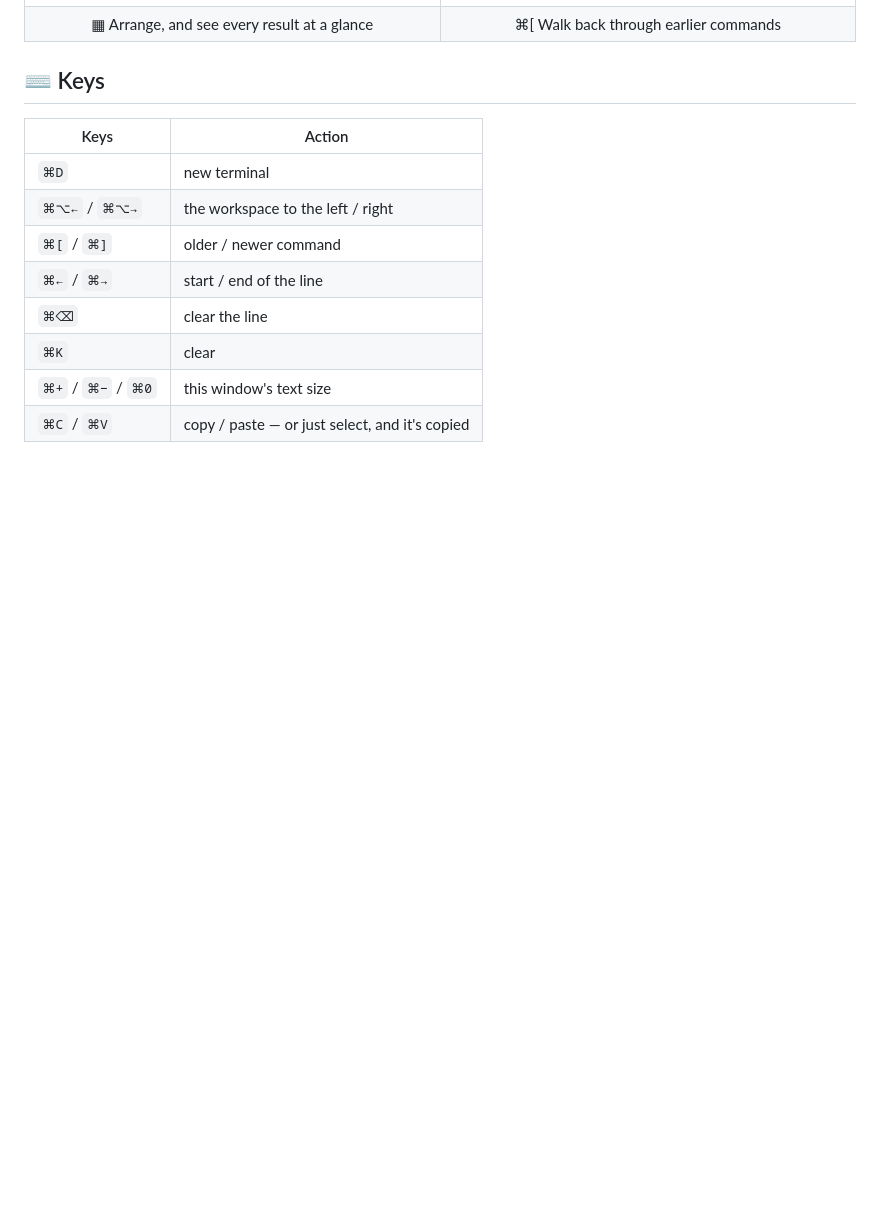
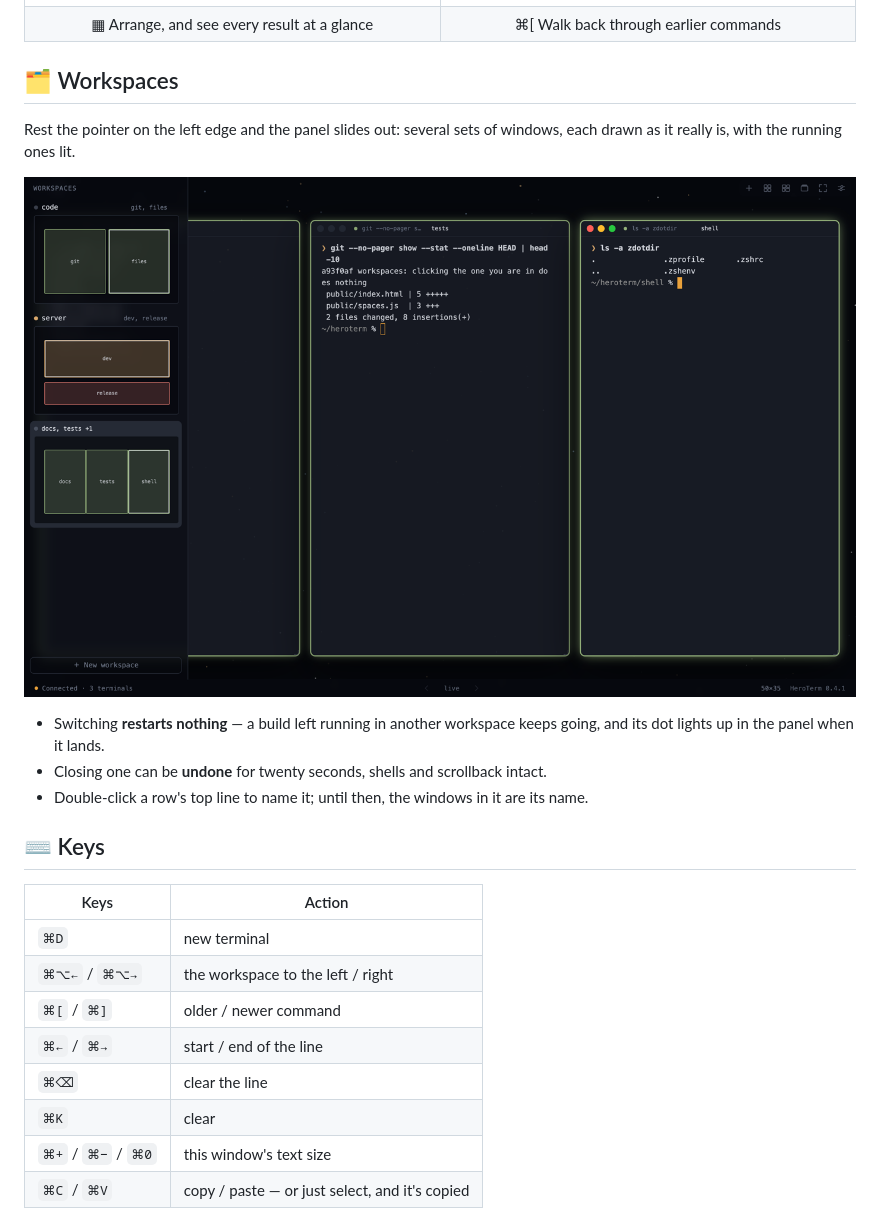
Before and after one commit to yokeholy/HeroTerm, a Markdown page: README.md, the part around the change. GitHub-like rendering; pictures changed too: docs/workspaces.png (added); blank space fills up the shorter version.

Commit message:
docs: a picture of the workspaces panel, and a section to put it in
Shot the same way as the others -- a clone of this repo, real commands, a
prompt with no name or machine in it, 2x -- with three workspaces that
look different at a glance: two columns, a wide window over a short one
with something still running in it, and three columns.

Co-Authored-By: Claude Opus 5 <noreply@anthropic.com>

```diff
--- a/README.md
+++ b/README.md
@@ -81,6 +81,22 @@ of them for a second and it says what it does.
   </tr>
 </table>
 
+## 🗂 Workspaces
+
+Rest the pointer on the left edge and the panel slides out: several sets of
+windows, each drawn as it really is, with the running ones lit.
+
+![The workspaces panel open down the left edge: three rows, each with the name
+of the workspace, the windows in it, and a small drawing of where those windows
+sit — two columns, a wide window over a short one with a dot showing something
+still running, and three columns](https://raw.githubusercontent.com/yokeholy/HeroTerm/main/docs/workspaces.png)
+
+- Switching **restarts nothing** — a build left running in another workspace
+  keeps going, and its dot lights up in the panel when it lands.
+- Closing one can be **undone** for twenty seconds, shells and scrollback intact.
+- Double-click a row's top line to name it; until then, the windows in it are
+  its name.
+
 ## ⌨️ Keys
 
 | Keys | Action |
```
